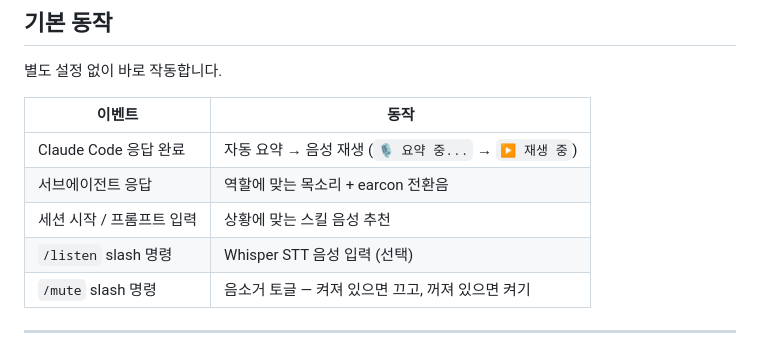
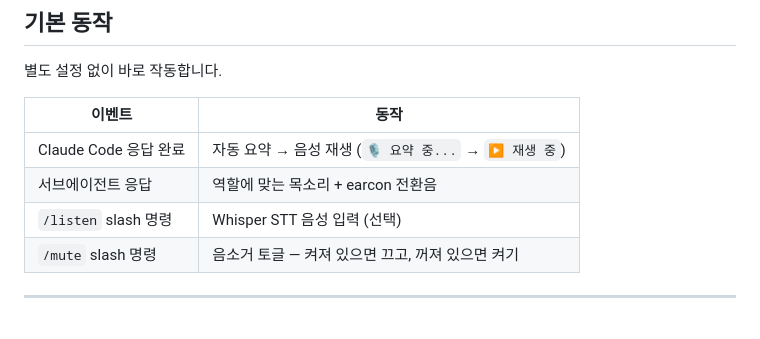
Before and after one commit to sparktype/debrief, a Markdown page: README.md, the part around the change. Drawn GitHub-style.

```diff
--- a/README.md
+++ b/README.md
@@ -38,7 +38,6 @@ cd chorus
 |--------|------|
 | Claude Code 응답 완료 | 자동 요약 → 음성 재생 (`🎙️ 요약 중...` → `▶️ 재생 중`) |
 | 서브에이전트 응답 | 역할에 맞는 목소리 + earcon 전환음 |
-| 세션 시작 / 프롬프트 입력 | 상황에 맞는 스킬 음성 추천 |
 | `/listen` slash 명령 | Whisper STT 음성 입력 (선택) |
 | `/mute` slash 명령 | 음소거 토글 — 켜져 있으면 끄고, 꺼져 있으면 켜기 |
 
```
Also changed, not shown: CLAUDE.md (+2 -2 lines), DEVELOPER.md (+8 -1 lines).
